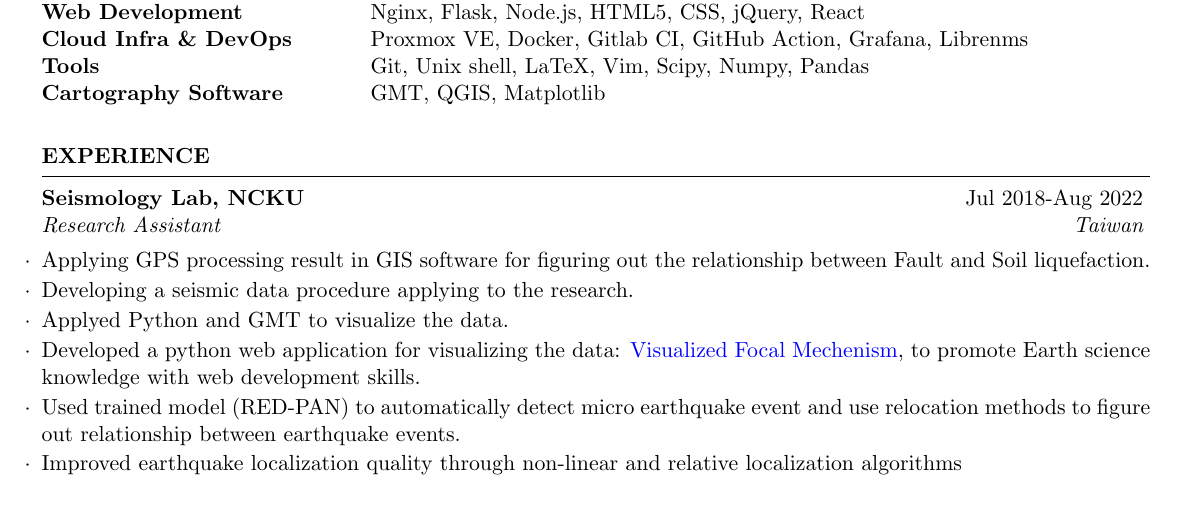
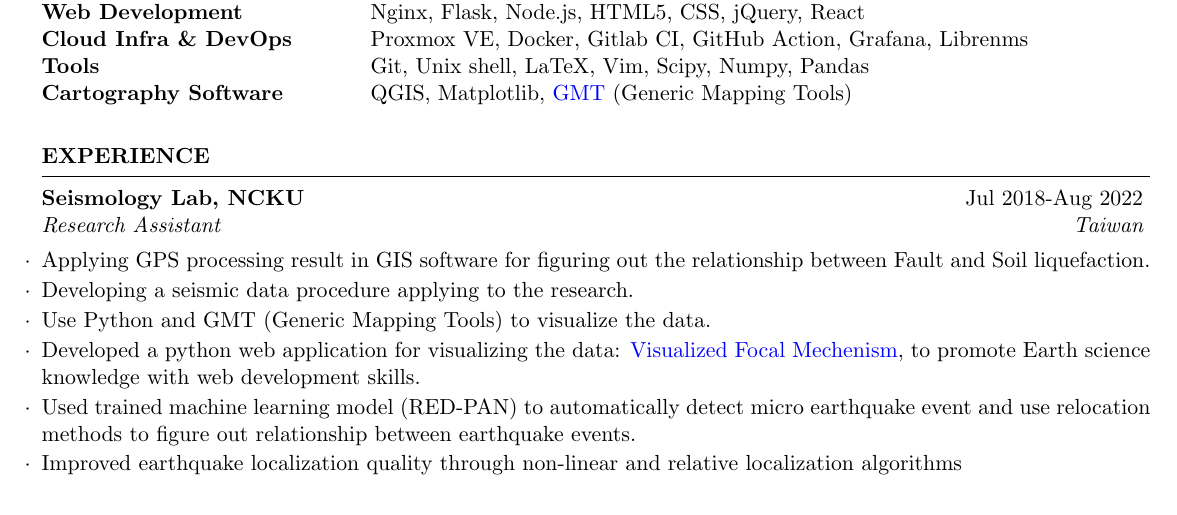
Before and after one commit to sean0921/resume-draft, a LaTeX CV (resume.tex): part of page 1 of 2, cut so that both start at the same text. Compiled offline with pdfLaTeX.

Commit message:
fix details

```diff
--- a/resume.tex
+++ b/resume.tex
@@ -52,7 +52,7 @@
 Web Development & Nginx, Flask, Node.js, HTML5, CSS, jQuery, React\\
 Cloud Infra \& DevOps & Proxmox VE, Docker, Gitlab CI, GitHub Action, Grafana, Librenms \\
 Tools & Git, Unix shell, LaTeX, Vim, Scipy, Numpy, Pandas \\
-Cartography Software & GMT, QGIS, Matplotlib \\
+Cartography Software & QGIS, Matplotlib, \href{https://www.generic-mapping-tools.org/}{GMT} (Generic Mapping Tools) \\
 \end{tabular}\\
 \end{rSection}
 %----------------------------------------------------------------------------------------
@@ -66,9 +66,9 @@
 \begin{rSubsection}{Seismology Lab, NCKU}{Jul 2018-Aug 2022}{Research Assistant}{Taiwan}
 \item Applying GPS processing result in GIS software for figuring out the relationship between Fault and Soil liquefaction.
 \item Developing a seismic data procedure applying to the research.
-\item Applyed Python and GMT to visualize the data.
+\item Use Python and GMT (Generic Mapping Tools) to visualize the data.
 \item Developed a python web application for visualizing the data: \href{https://beachball.clam.moe}{Visualized Focal Mechenism}, to promote Earth science knowledge with web development skills.
-\item Used trained model (RED-PAN) to automatically detect micro earthquake event and use relocation methods to figure out relationship between earthquake events.
+\item Used trained machine learning model (RED-PAN) to automatically detect micro earthquake event and use relocation methods to figure out relationship between earthquake events.
 \item Improved earthquake localization quality through non-linear and relative localization algorithms
 \end{rSubsection}
 
```
